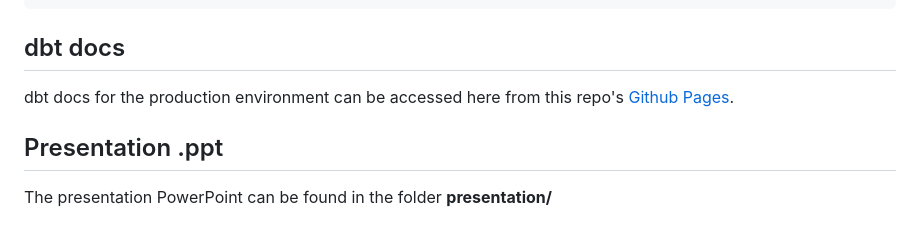
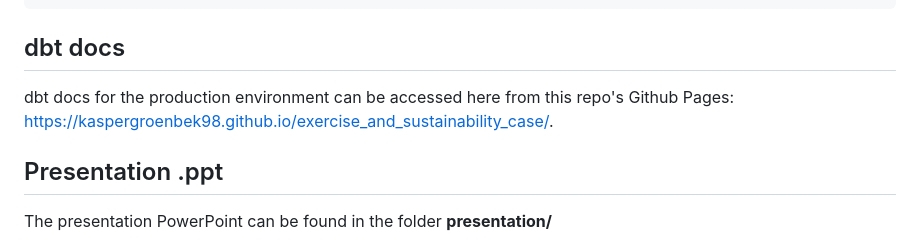
Before and after one commit to kaspergroenbek98/exercise_and_sustainability_case, a Markdown page: README.md, the part around the change. Drawn GitHub-style.

Commit message:
Update README.md: link to pages was not clickable

````diff
--- a/README.md
+++ b/README.md
@@ -59,7 +59,7 @@ MARTS (tables)
 ```
 
 ## dbt docs
-dbt docs for the production environment can be accessed here from this repo's [Github Pages]([https://www.genome.gov/](https://kaspergroenbek98.github.io/exercise_and_sustainability_case/)).
+dbt docs for the production environment can be accessed here from this repo's Github Pages: [https://kaspergroenbek98.github.io/exercise_and_sustainability_case/](https://kaspergroenbek98.github.io/exercise_and_sustainability_case/).
 
 ## Presentation .ppt
 The presentation PowerPoint can be found in the folder **presentation/**
````
